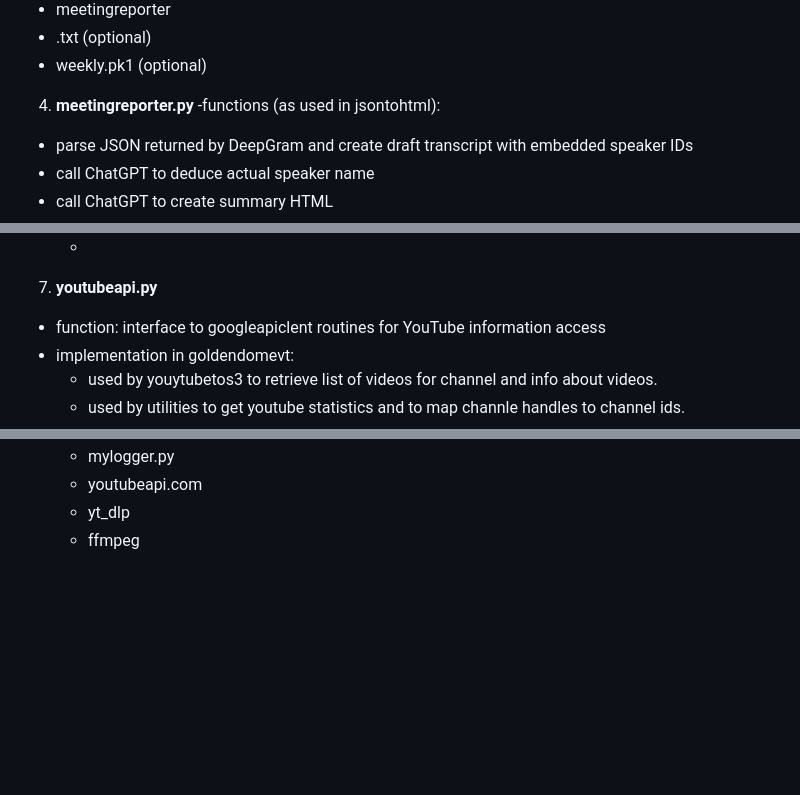
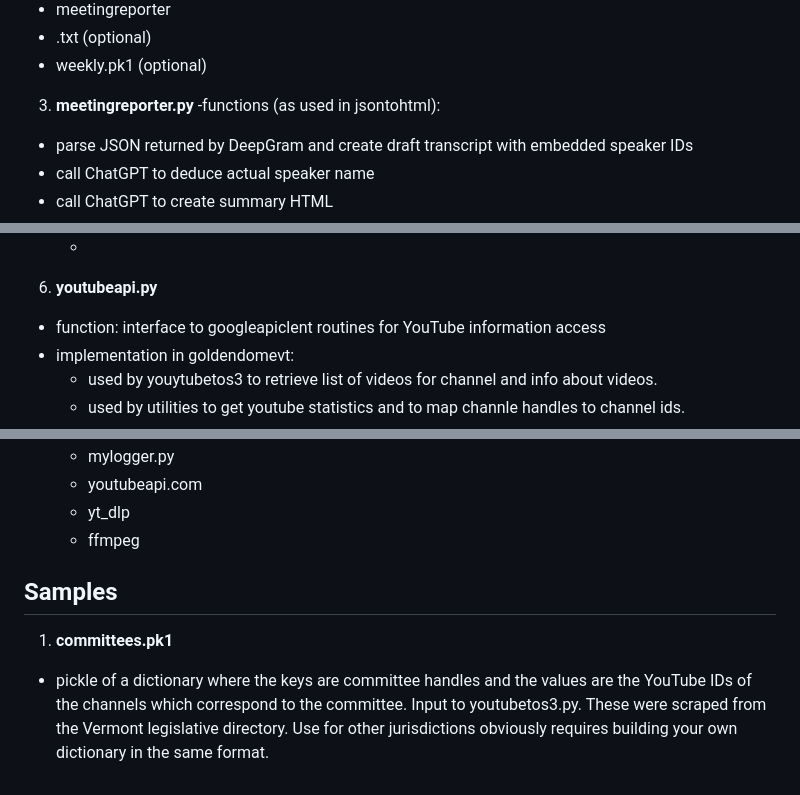
Before and after one commit to tevslin/goldendomevt, a Markdown page: README.md, 3 parts joined by grey strips. GitHub-like rendering; blank space fills up the shorter version.

```diff
--- a/README.md
+++ b/README.md
@@ -38,7 +34,7 @@ The factory currently runs partly on a Google debian instance and partly on AWS.
  - <committeename>.txt (optional)
  - weekly.pk1 (optional)
 
-4. **meetingreporter.py**
+3. **meetingreporter.py**
 -functions (as used in jsontohtml):
  - parse JSON returned by DeepGram and create draft transcript with embedded speaker IDs
  - call ChatGPT to deduce actual speaker name
@@ -73,7 +69,7 @@ The factory currently runs partly on a Google debian instance and partly on AWS.
   - botocore.exceptions
   - deepgram
   -
-7. **youtubeapi.py**
+6. **youtubeapi.py**
 - function: interface to googleapiclent routines for YouTube information access
 - implementation in goldendomevt:
   - used by youytubetos3 to retrieve list of videos for channel and info about videos.
@@ -99,3 +95,8 @@ The factory currently runs partly on a Google debian instance and partly on AWS.
    - youtubeapi.com
    - yt_dlp
    - ffmpeg
+
+## Samples
+
+1. **committees.pk1**
+- pickle of a dictionary where the keys are committee handles and the values are the YouTube IDs of the channels which correspond to the committee. Input to youtubetos3.py. These were scraped from the Vermont legislative directory. Use for other jurisdictions obviously requires building your own dictionary in the same format.
```
Also changed, not shown: other parts of README.md (+7 -11 lines).
